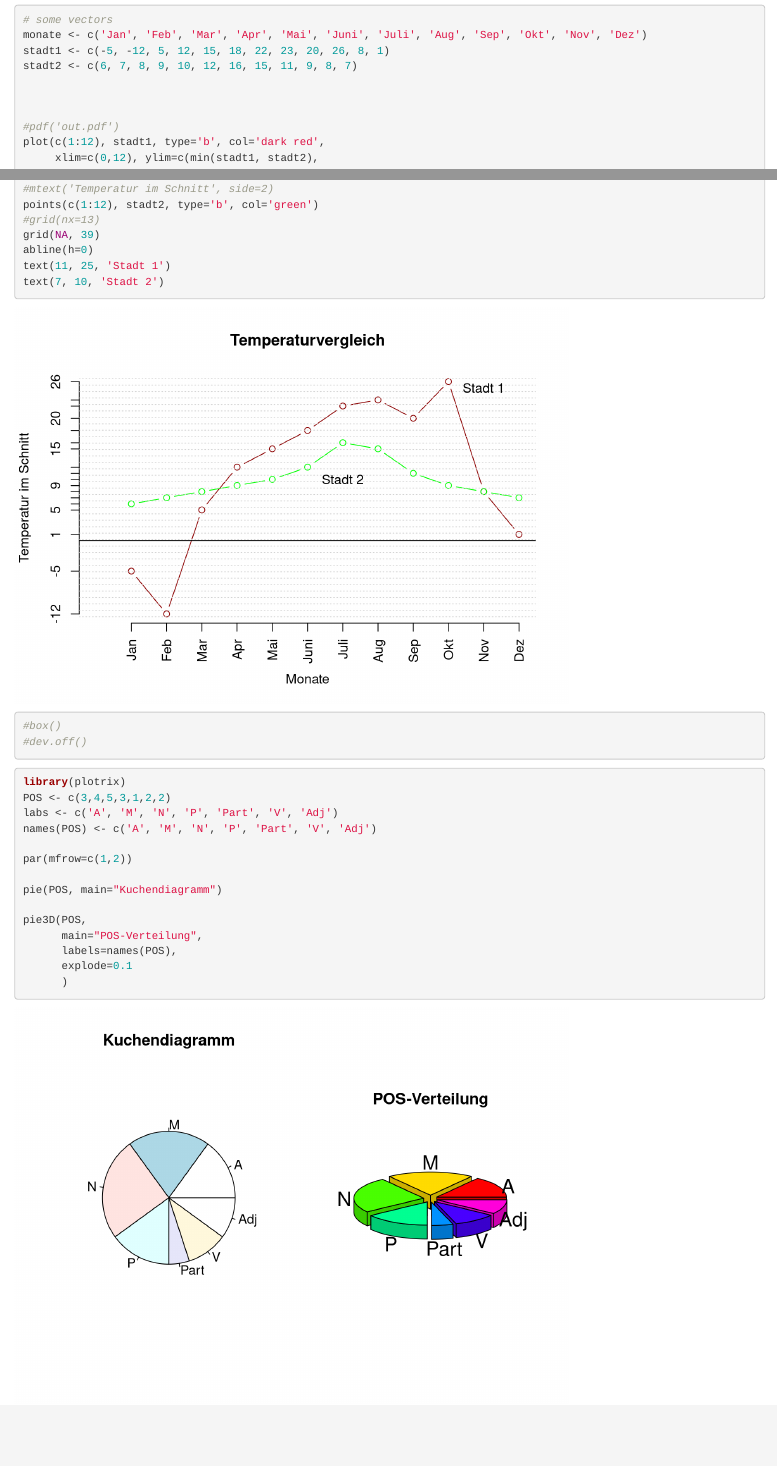
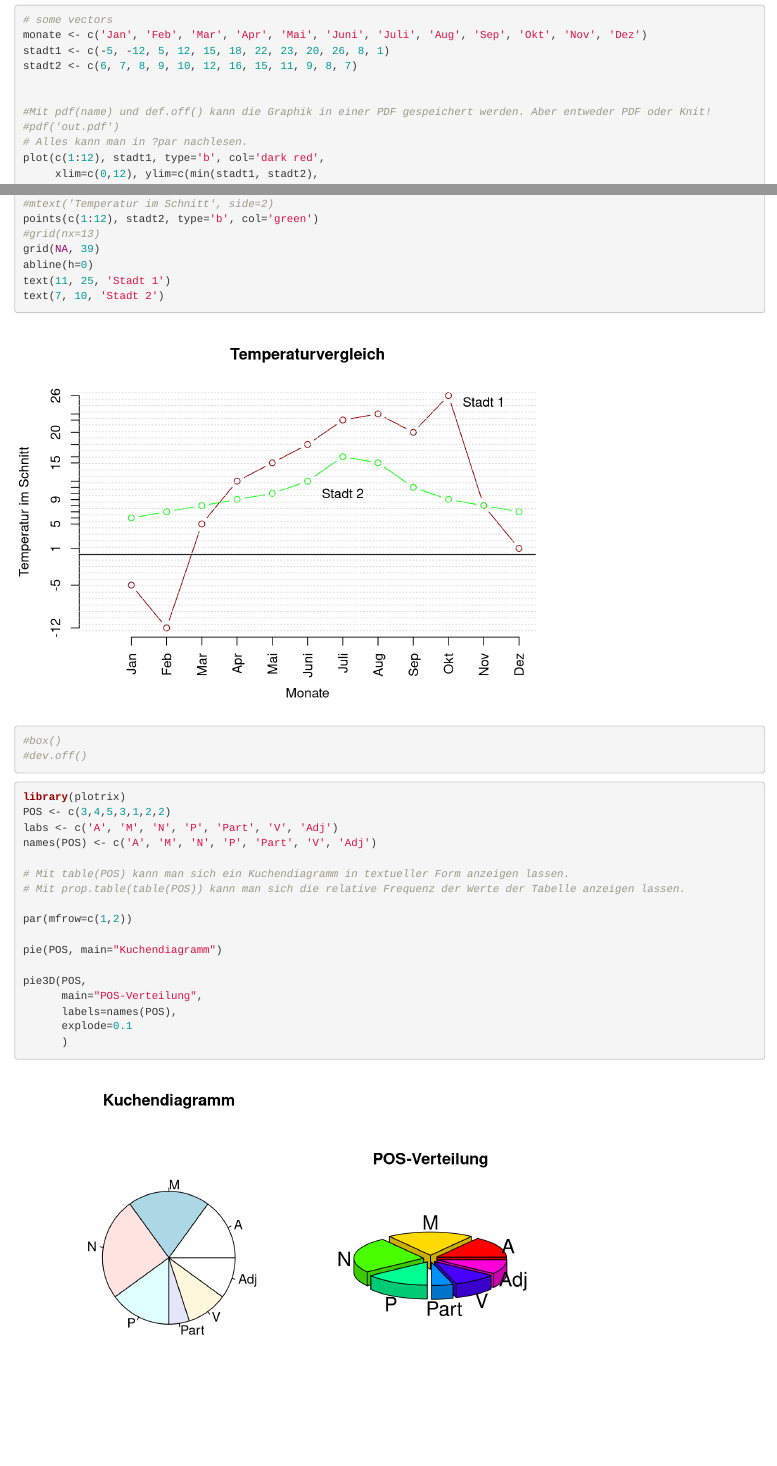
Before and after one commit to s2urschu/R_course_2014, an R Markdown document (Session_06_2014-06-05/graphics.Rmd): the page in a window 1100 px wide, from 1660 px down, and a second part further down, joined at a grey line. Rendered offline with R 4.5, knitr and Pandoc, with nearby package versions; code that draws random numbers runs with fixed seeds of ours; some code elsewhere in the file could not run offline.

Commit message:
graphics

```diff
--- a/Session_06_2014-06-05/graphics.Rmd
+++ b/Session_06_2014-06-05/graphics.Rmd
@@ -44,8 +44,9 @@ stadt1 <- c(-5, -12, 5, 12, 15, 18, 22, 23, 20, 26, 8, 1)
 stadt2 <- c(6, 7, 8, 9, 10, 12, 16, 15, 11, 9, 8, 7)
 
 
-
+#Mit pdf(name) und def.off() kann die Graphik in einer PDF gespeichert werden. Aber entweder PDF oder Knit!
 #pdf('out.pdf')
+# Alles kann man in ?par nachlesen.
 plot(c(1:12), stadt1, type='b', col='dark red',
      xlim=c(0,12), ylim=c(min(stadt1, stadt2),
                           max(stadt1, stadt2)),
@@ -74,6 +75,9 @@ library(plotrix)
 POS <- c(3,4,5,3,1,2,2)
 labs <- c('A', 'M', 'N', 'P', 'Part', 'V', 'Adj')
 names(POS) <- c('A', 'M', 'N', 'P', 'Part', 'V', 'Adj')
+
+# Mit table(POS) kann man sich ein Kuchendiagramm in textueller Form anzeigen lassen.
+# Mit prop.table(table(POS)) kann man sich die relative Frequenz der Werte der Tabelle anzeigen lassen.
 
 par(mfrow=c(1,2))
 
```
